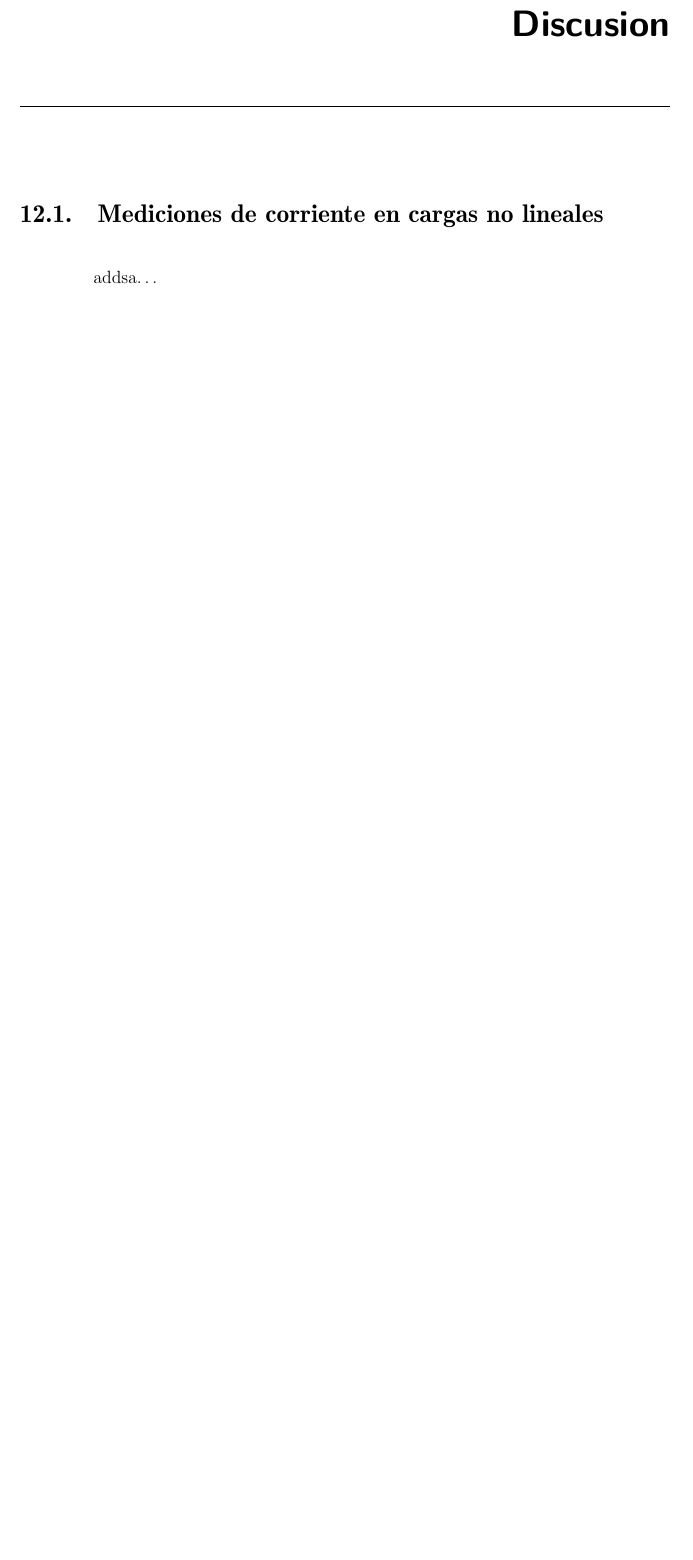
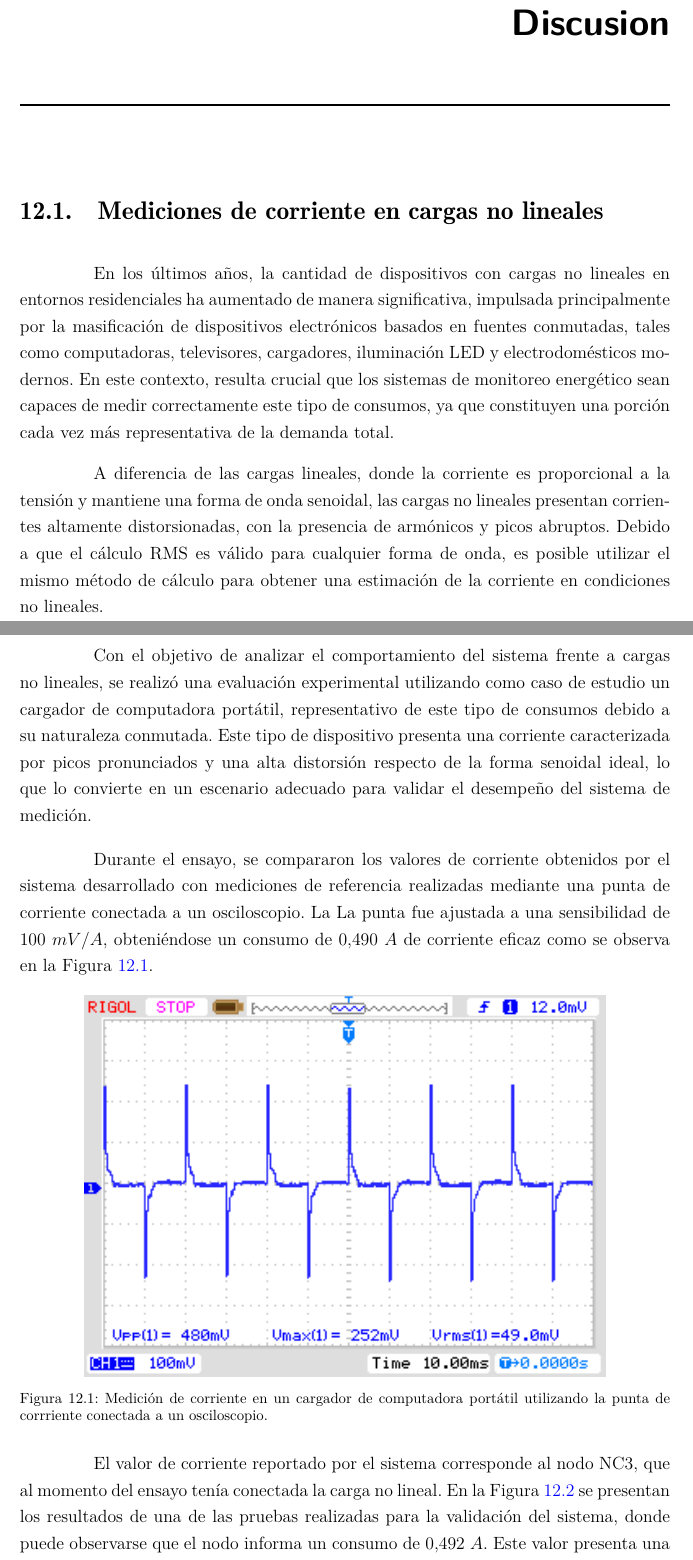
Before and after one commit to pabloesilva/Tesis_Ing_Computacion, a LaTeX thesis (1_Tesis.tex, which reads 4-1_Discusion.tex): part of page 79 of 116 before the commit and two parts of pages 79 and 80 of 118 after it, the two joined at a grey line, cut so that both start at the same text, the shorter picture padded with empty space. Compiled offline with pdfLaTeX.

Commit message:
Se completo la medición de corriente en cargas no lineales Esta sección se corresponde con la sección Discusión del informe. Representa la primera versión de la sección, por lo que puede estar sujeta a cambios posteriores.

```diff
--- a/4-1_Discusion.tex
+++ b/4-1_Discusion.tex
@@ -3,4 +3,20 @@
 \label{cap:Discusion}
 
 \section{Mediciones de corriente en cargas no lineales}
-addsa\dots
+En los últimos años, la cantidad de dispositivos con cargas no lineales en entornos residenciales ha aumentado de manera significativa, impulsada principalmente por la masificación de dispositivos electrónicos basados en fuentes conmutadas, tales como computadoras, televisores, cargadores, iluminación LED y electrodomésticos modernos. En este contexto, resulta crucial que los sistemas de monitoreo energético sean capaces de medir correctamente este tipo de consumos, ya que constituyen una porción cada vez más representativa de la demanda total.
+
+A diferencia de las cargas lineales, donde la corriente es proporcional a la tensión y mantiene una forma de onda senoidal, las cargas no lineales presentan corrientes altamente distorsionadas, con la presencia de armónicos y picos abruptos.
+Debido a que el cálculo RMS es válido para cualquier forma de onda, es posible utilizar el mismo método de cálculo para obtener una estimación de la corriente en condiciones no lineales.
+
+Con el objetivo de analizar el comportamiento del sistema frente a cargas no lineales, se realizó una evaluación experimental utilizando como caso de estudio un cargador de computadora portátil, representativo de este tipo de consumos debido a su naturaleza conmutada. Este tipo de dispositivo presenta una corriente caracterizada por picos pronunciados y una alta distorsión respecto de la forma senoidal ideal, lo que lo convierte en un escenario adecuado para validar el desempeño del sistema de medición.
+
+Durante el ensayo, se compararon los valores de corriente obtenidos por el sistema desarrollado con mediciones de referencia realizadas mediante una punta de corriente conectada a un osciloscopio. La La  punta  fue  ajustada  a  una  sensibilidad  de 100  $mV$/$A$,  obteniéndose  un  consumo  de  0,490  $A$  de  corriente eficaz como se observa en la Figura~\ref{fig:medicion_referencia}.
+
+\begin{figure}[htbp]
+    \centering
+    \includegraphics[width=0.8\textwidth]{imagenes/medicion_referencia.png}
+    \caption{Medición de corriente en un cargador de computadora portátil utilizando la punta de corrriente conectada a un osciloscopio.}
+    \label{fig:medicion_referencia}
+\end{figure}
+
+El valor de corriente reportado por el sistema corresponde al nodo NC3, que al momento del ensayo tenía conectada la carga no lineal. En la Figura~\ref{fig:medicion_nc3} se presentan los resultados de una de las pruebas realizadas para la validación del sistema, donde puede observarse que el nodo informa un consumo de 0,492 $A$. Este valor presenta una diferencia de 2 $mA$ respecto de la medición obtenida mediante la punta de corriente.
```
Also changed, not shown: imagenes/ensayo_carga_no_lineal.png (added), imagenes/medicion_referencia.png (added), 4-1_Discusion.tex (9 more changed lines).
